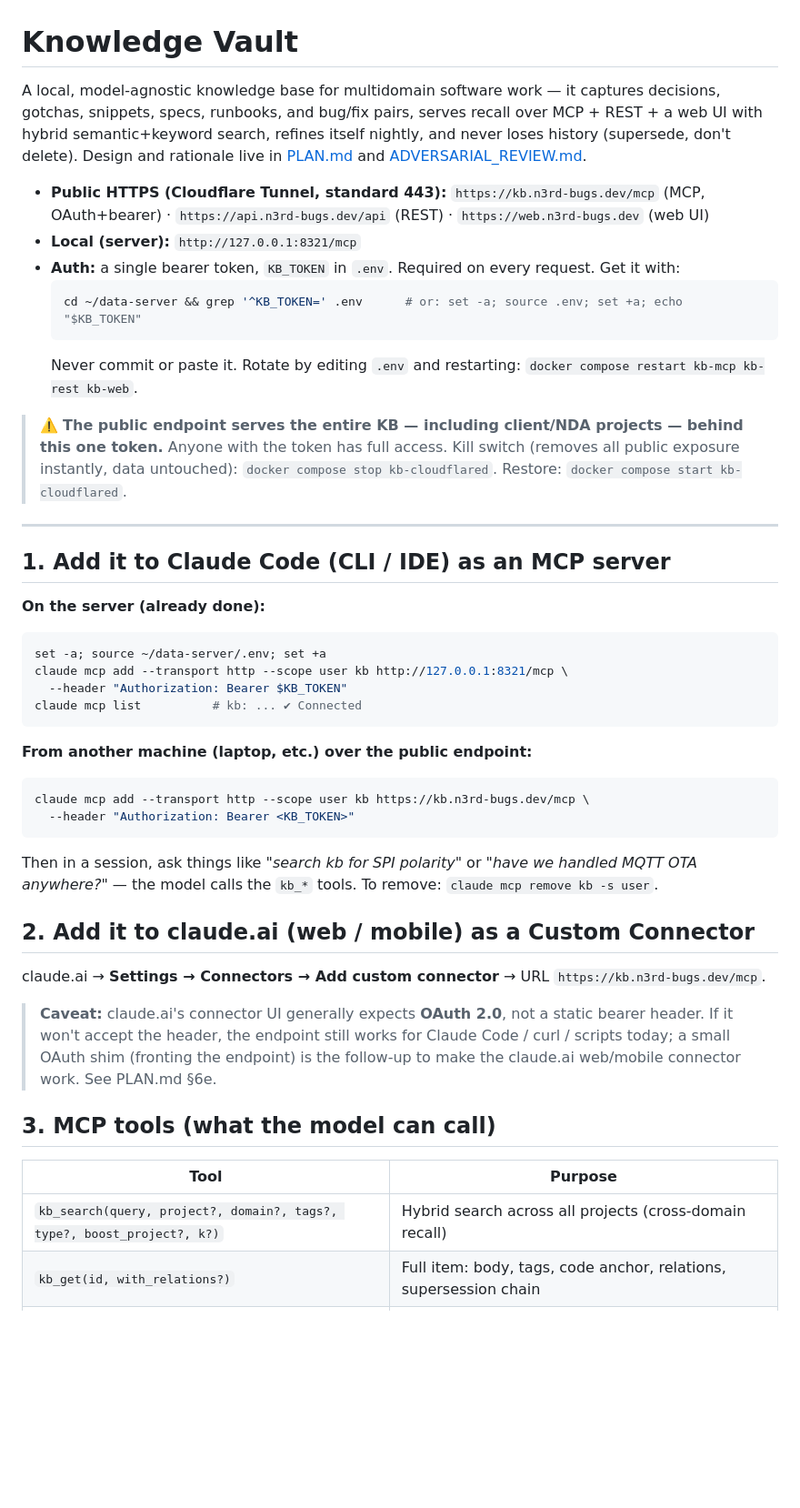
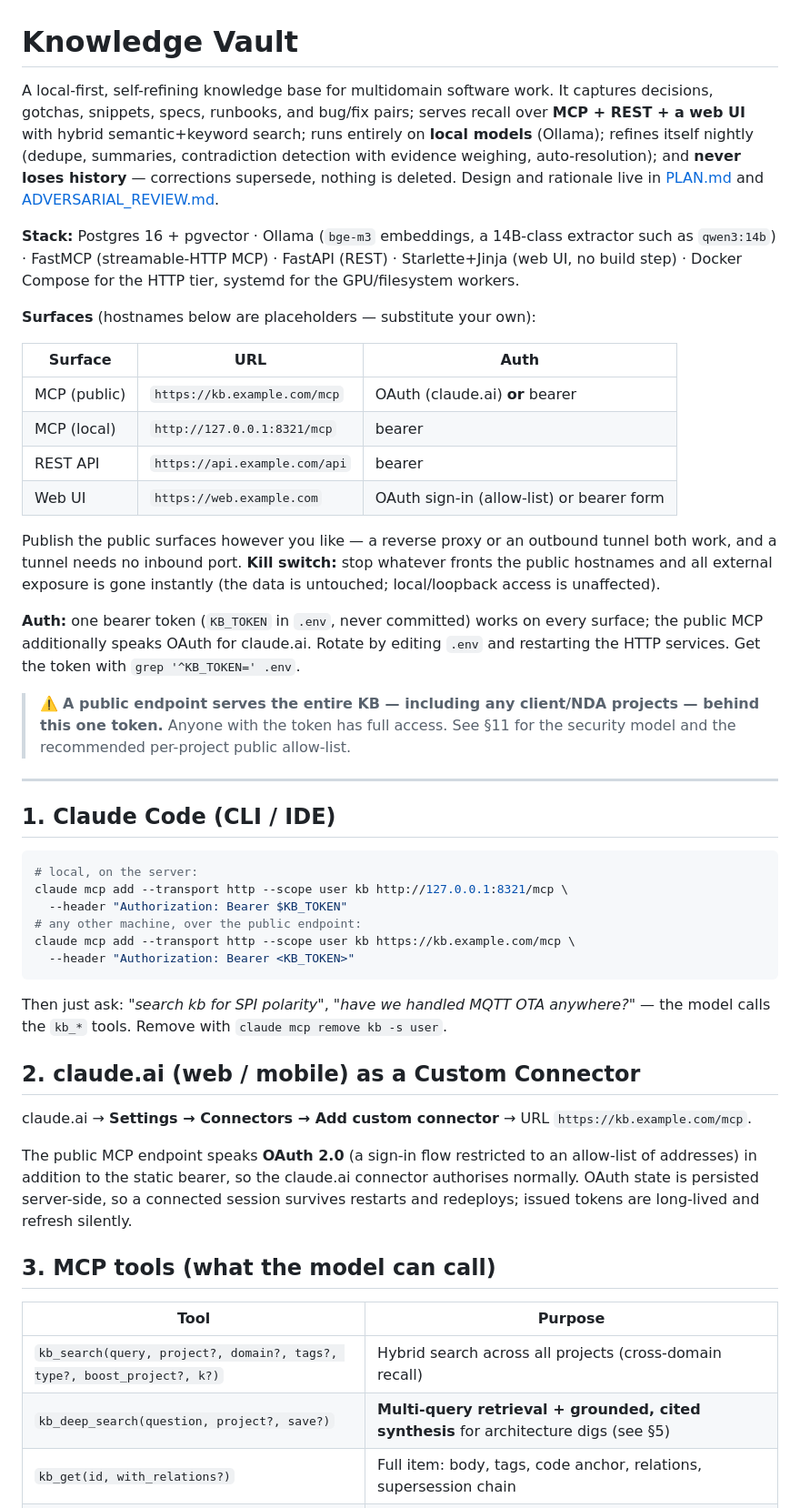
Before and after one commit to n3rd-bugs/knowledge-vault, a Markdown page: README.md, the part around one of its changes. Shown at 91% size. Drawn GitHub-style; blank space fills up the shorter version.

````diff
--- a/README.md
+++ b/README.md
@@ -1,56 +1,68 @@
 # Knowledge Vault
 
-A local, model-agnostic knowledge base for multidomain software work — it captures decisions,
-gotchas, snippets, specs, runbooks, and bug/fix pairs, serves recall over MCP + REST + a web UI
-with hybrid semantic+keyword search, refines itself nightly, and never loses history (supersede,
-don't delete). Design and rationale live in [PLAN.md](PLAN.md) and [ADVERSARIAL_REVIEW.md](ADVERSARIAL_REVIEW.md).
+A local-first, self-refining knowledge base for multidomain software work. It captures decisions,
+gotchas, snippets, specs, runbooks, and bug/fix pairs; serves recall over **MCP + REST + a web UI**
+with hybrid semantic+keyword search; runs entirely on **local models** (Ollama); refines itself
+nightly (dedupe, summaries, contradiction detection with evidence weighing, auto-resolution); and
+**never loses history** — corrections supersede, nothing is deleted. Design and rationale live in
+[PLAN.md](PLAN.md) and [ADVERSARIAL_REVIEW.md](ADVERSARIAL_REVIEW.md).
 
-- **Public HTTPS (Cloudflare Tunnel, standard 443):** `https://kb.n3rd-bugs.dev/mcp` (MCP, OAuth+bearer) · `https://api.n3rd-bugs.dev/api` (REST) · `https://web.n3rd-bugs.dev` (web UI)
-- **Local (server):** `http://127.0.0.1:8321/mcp`
-- **Auth:** a single bearer token, `KB_TOKEN` in `.env`. Required on every request. Get it with:
-  ```bash
-  cd ~/data-server && grep '^KB_TOKEN=' .env      # or: set -a; source .env; set +a; echo "$KB_TOKEN"
-  ```
-  Never commit or paste it. Rotate by editing `.env` and restarting: `docker compose restart kb-mcp kb-rest kb-web`.
+**Stack:** Postgres 16 + pgvector · Ollama (`bge-m3` embeddings, a 14B-class extractor such as
+`qwen3:14b`) · FastMCP (streamable-HTTP MCP) · FastAPI (REST) · Starlette+Jinja (web UI, no build
+step) · Docker Compose for the HTTP tier, systemd for the GPU/filesystem workers.
 
-> ⚠️ **The public endpoint serves the entire KB — including client/NDA projects — behind this one
-> token.** Anyone with the token has full access. Kill switch (removes all public exposure instantly,
-> data untouched): `docker compose stop kb-cloudflared`. Restore: `docker compose start kb-cloudflared`.
+**Surfaces** (hostnames below are placeholders — substitute your own):
+
+| Surface | URL | Auth |
+|---|---|---|
+| MCP (public) | `https://kb.example.com/mcp` | OAuth (claude.ai) **or** bearer |
+| MCP (local) | `http://127.0.0.1:8321/mcp` | bearer |
+| REST API | `https://api.example.com/api` | bearer |
+| Web UI | `https://web.example.com` | OAuth sign-in (allow-list) or bearer form |
+
+Publish the public surfaces however you like — a reverse proxy or an outbound tunnel both work, and
+a tunnel needs no inbound port. **Kill switch:** stop whatever fronts the public hostnames and all
+external exposure is gone instantly (the data is untouched; local/loopback access is unaffected).
+
+**Auth:** one bearer token (`KB_TOKEN` in `.env`, never committed) works on every surface; the
+public MCP additionally speaks OAuth for claude.ai. Rotate by editing `.env` and restarting the HTTP
+services. Get the token with `grep '^KB_TOKEN=' .env`.
+
+> ⚠️ **A public endpoint serves the entire KB — including any client/NDA projects — behind this one
+> token.** Anyone with the token has full access. See §11 for the security model and the recommended
+> per-project public allow-list.
 
 ---
 
-## 1. Add it to Claude Code (CLI / IDE) as an MCP server
+## 1. Claude Code (CLI / IDE)
 
-**On the server (already done):**
 ```bash
-set -a; source ~/data-server/.env; set +a
+# local, on the server:
 claude mcp add --transport http --scope user kb http://127.0.0.1:8321/mcp \
   --header "Authorization: Bearer $KB_TOKEN"
-claude mcp list          # kb: ... ✔ Connected
+# any other machine, over the public endpoint:
+claude mcp add --transport http --scope user kb https://kb.example.com/mcp \
+  --header "Authorization: Bearer <KB_TOKEN>"
 ```
 
-**From another machine (laptop, etc.) over the public endpoint:**
-```bash
-claude mcp add --transport http --scope user kb https://kb.n3rd-bugs.dev/mcp \
-  --header "Authorization: Bearer <KB_TOKEN>"
-```
-Then in a session, ask things like *"search kb for SPI polarity"* or *"have we handled MQTT OTA
-anywhere?"* — the model calls the `kb_*` tools. To remove: `claude mcp remove kb -s user`.
+Then just ask: *"search kb for SPI polarity"*, *"have we handled MQTT OTA anywhere?"* — the model
+calls the `kb_*` tools. Remove with `claude mcp remove kb -s user`.
 
-## 2. Add it to claude.ai (web / mobile) as a Custom Connector
+## 2. claude.ai (web / mobile) as a Custom Connector
 
-claude.ai → **Settings → Connectors → Add custom connector** → URL `https://kb.n3rd-bugs.dev/mcp`.
+claude.ai → **Settings → Connectors → Add custom connector** → URL `https://kb.example.com/mcp`.
 
-> **Caveat:** claude.ai's connector UI generally expects **OAuth 2.0**, not a static bearer header.
-> If it won't accept the header, the endpoint still works for Claude Code / curl / scripts today; a
-> small OAuth shim (fronting the endpoint) is the follow-up to make the claude.ai web/mobile
-> connector work. See PLAN.md §6e.
+The public MCP endpoint speaks **OAuth 2.0** (a sign-in flow restricted to an allow-list of
+addresses) in addition to the static bearer, so the claude.ai connector authorises normally. OAuth
+state is persisted server-side, so a connected session survives restarts and redeploys; issued
+tokens are long-lived and refresh silently.
 
 ## 3. MCP tools (what the model can call)
 
 | Tool | Purpose |
 |---|---|
 | `kb_search(query, project?, domain?, tags?, type?, boost_project?, k?)` | Hybrid search across all projects (cross-domain recall) |
+| `kb_deep_search(question, project?, save?)` | **Multi-query retrieval + grounded, cited synthesis** for architecture digs (see §5) |
 | `kb_get(id, with_relations?)` | Full item: body, tags, code anchor, relations, supersession chain |
 | `kb_save(project, type, title, body, tags?, code_ref?, links?)` | Save a **verified** item (decision/gotcha/snippet/bug/…) |
 | `kb_supersede(old_id, reason, new_body?/new_item_id?)` | Correct without losing history |
````
Also changed, not shown: other parts of README.md (+111 -52 lines).
